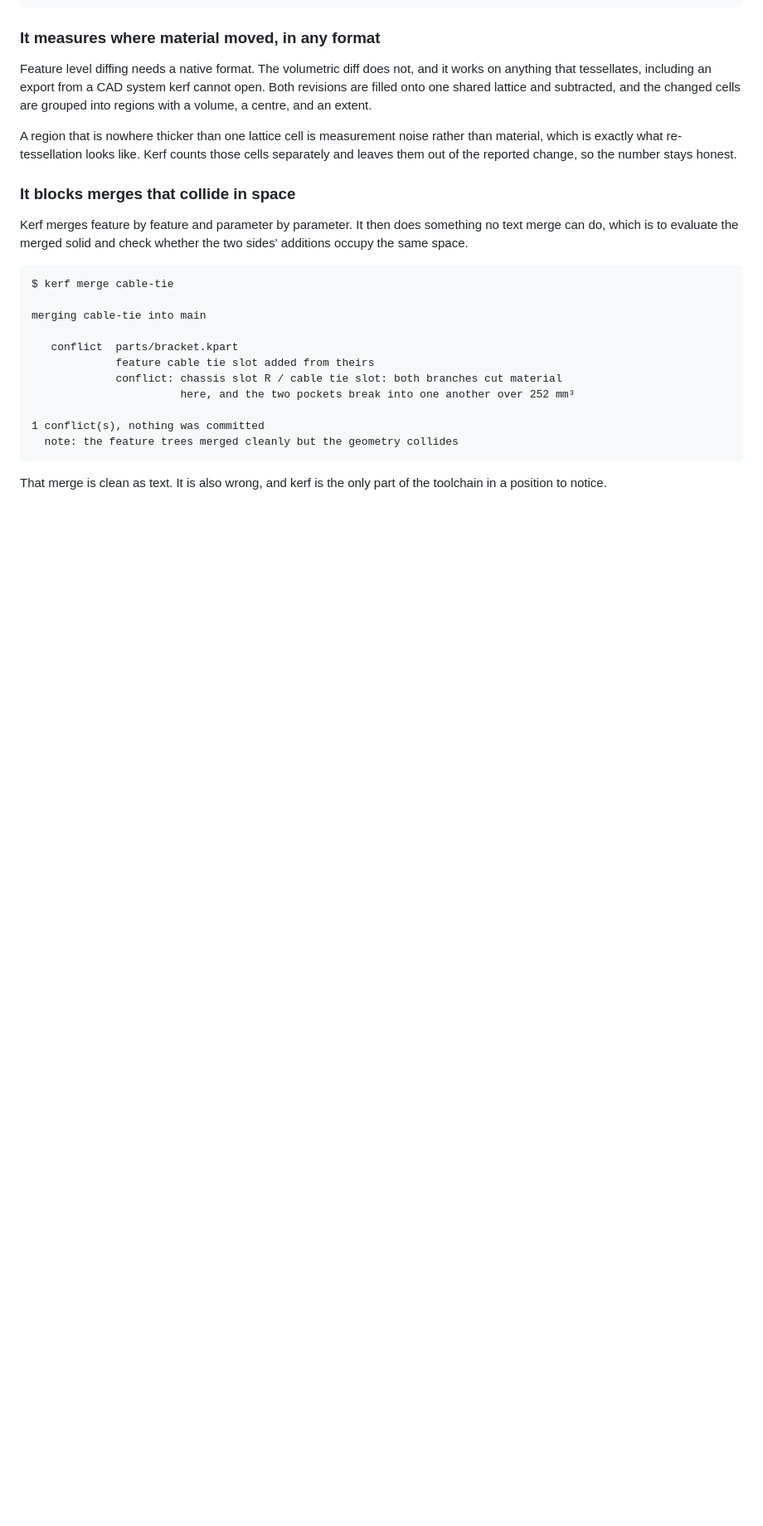
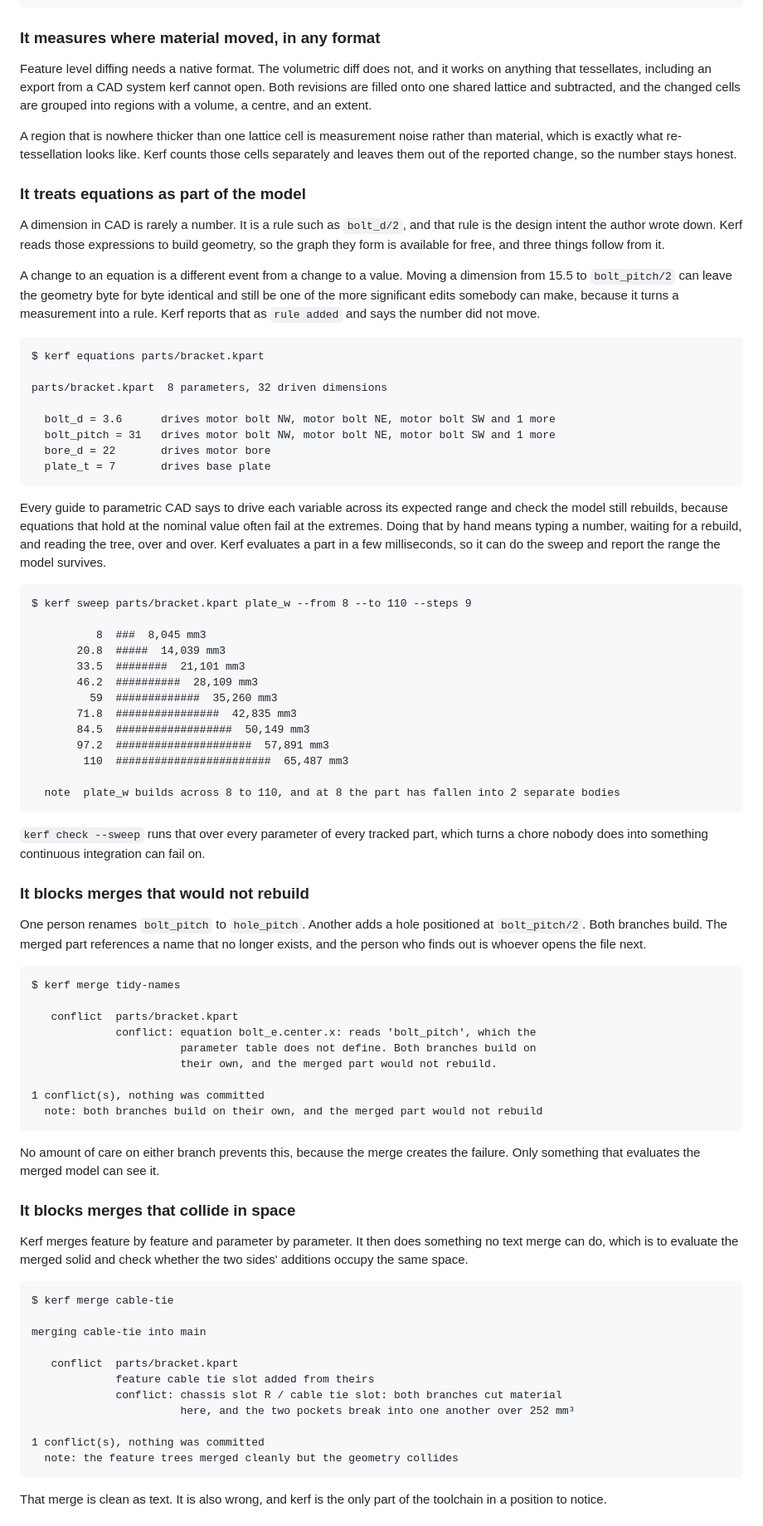
Before and after one commit to pragyaangaur/Kerf, a Markdown page: README.md, the part around one of its changes. Shown at 83% size. Rendered like a GitHub page; blank space fills up the shorter version.

Commit message:
docs: describe equations and the merge gates in the README

````diff
--- a/README.md
+++ b/README.md
@@ -82,6 +83,61 @@ Feature level diffing needs a native format. The volumetric diff does not, and i
 
 A region that is nowhere thicker than one lattice cell is measurement noise rather than material, which is exactly what re-tessellation looks like. Kerf counts those cells separately and leaves them out of the reported change, so the number stays honest.
 
+### It treats equations as part of the model
+
+A dimension in CAD is rarely a number. It is a rule such as `bolt_d/2`, and that rule is the design intent the author wrote down. Kerf reads those expressions to build geometry, so the graph they form is available for free, and three things follow from it.
+
+A change to an equation is a different event from a change to a value. Moving a dimension from 15.5 to `bolt_pitch/2` can leave the geometry byte for byte identical and still be one of the more significant edits somebody can make, because it turns a measurement into a rule. Kerf reports that as `rule added` and says the number did not move.
+
+```
+$ kerf equations parts/bracket.kpart
+
+parts/bracket.kpart  8 parameters, 32 driven dimensions
+
+  bolt_d = 3.6      drives motor bolt NW, motor bolt NE, motor bolt SW and 1 more
+  bolt_pitch = 31   drives motor bolt NW, motor bolt NE, motor bolt SW and 1 more
+  bore_d = 22       drives motor bore
+  plate_t = 7       drives base plate
+```
+
+Every guide to parametric CAD says to drive each variable across its expected range and check the model still rebuilds, because equations that hold at the nominal value often fail at the extremes. Doing that by hand means typing a number, waiting for a rebuild, and reading the tree, over and over. Kerf evaluates a part in a few milliseconds, so it can do the sweep and report the range the model survives.
+
+```
+$ kerf sweep parts/bracket.kpart plate_w --from 8 --to 110 --steps 9
+
+          8  ###  8,045 mm3
+       20.8  #####  14,039 mm3
+       33.5  ########  21,101 mm3
+       46.2  ##########  28,109 mm3
+         59  #############  35,260 mm3
+       71.8  ################  42,835 mm3
+       84.5  ##################  50,149 mm3
+       97.2  #####################  57,891 mm3
+        110  ########################  65,487 mm3
+
+  note  plate_w builds across 8 to 110, and at 8 the part has fallen into 2 separate bodies
+```
+
+`kerf check --sweep` runs that over every parameter of every tracked part, which turns a chore nobody does into something continuous integration can fail on.
+
+### It blocks merges that would not rebuild
+
+One person renames `bolt_pitch` to `hole_pitch`. Another adds a hole positioned at `bolt_pitch/2`. Both branches build. The merged part references a name that no longer exists, and the person who finds out is whoever opens the file next.
+
+```
+$ kerf merge tidy-names
+
+   conflict  parts/bracket.kpart
+             conflict: equation bolt_e.center.x: reads 'bolt_pitch', which the
+                       parameter table does not define. Both branches build on
+                       their own, and the merged part would not rebuild.
+
+1 conflict(s), nothing was committed
+  note: both branches build on their own, and the merged part would not rebuild
+```
+
+No amount of care on either branch prevents this, because the merge creates the failure. Only something that evaluates the merged model can see it.
+
 ### It blocks merges that collide in space
 
 Kerf merges feature by feature and parameter by parameter. It then does something no text merge can do, which is to evaluate the merged solid and check whether the two sides' additions occupy the same space.
````
Also changed, not shown: other parts of README.md (+17 -6 lines).
